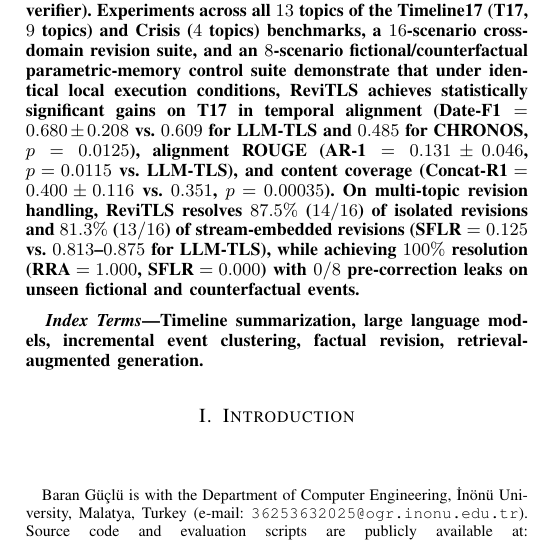
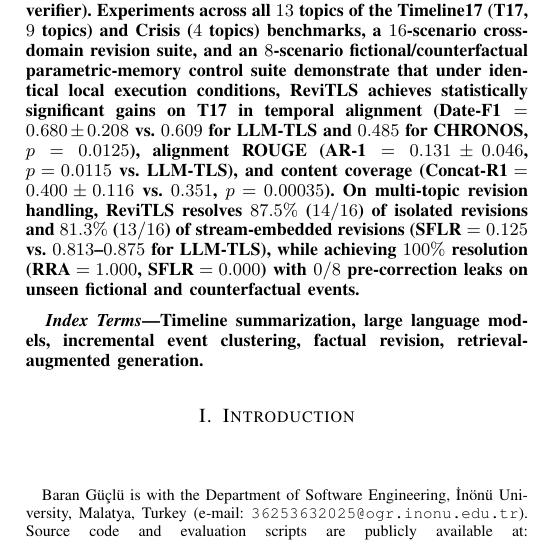
Before and after one commit to Baranll0/ReviTLS-Revision-Aware-Incremental-Timeline-Summarization, a LaTeX paper (paper/main.tex): part of one column of page 1 of 9, cut so that both start at the same text. Compiled offline with pdfLaTeX; a missing font is replaced by an installed copy or a similar font; a LaTeX package or settings file that is missing is left out.

Commit message:
Update affiliation to Department of Software Engineering

```diff
--- a/paper/main.tex
+++ b/paper/main.tex
@@ -35,7 +35,7 @@
 \title{ReviTLS: Revision-Aware Incremental Timeline Summarization with Conditional Temporal Gating and Dual-Scale LLMs}
 
 \author{Baran~G\"{u}\c{c}l\"{u}%
-\thanks{Baran G\"{u}\c{c}l\"{u} is with the Department of Computer Engineering, \.{I}n\"{o}n\"{u} University, Malatya, Turkey (e-mail: \texttt{36253632025@ogr.inonu.edu.tr}). Source code and evaluation scripts are publicly available at: \texttt{https://github.com/Baranll0/ReviTLS-Revision-Aware-Incremental-Timeline-Summarization}.}}
+\thanks{Baran G\"{u}\c{c}l\"{u} is with the Department of Software Engineering, \.{I}n\"{o}n\"{u} University, Malatya, Turkey (e-mail: \texttt{36253632025@ogr.inonu.edu.tr}). Source code and evaluation scripts are publicly available at: \texttt{https://github.com/Baranll0/ReviTLS-Revision-Aware-Incremental-Timeline-Summarization}.}}
 
 \markboth{IEEE TRANSACTIONS / JOURNAL SUBMISSION, 2026}%
 {G\"{u}\c{c}l\"{u}: ReviTLS: Revision-Aware Incremental Timeline Summarization}
```
Also changed, not shown: paper/ReviTLS_IEEE_Paper_v6.pdf, paper/main.pdf.
